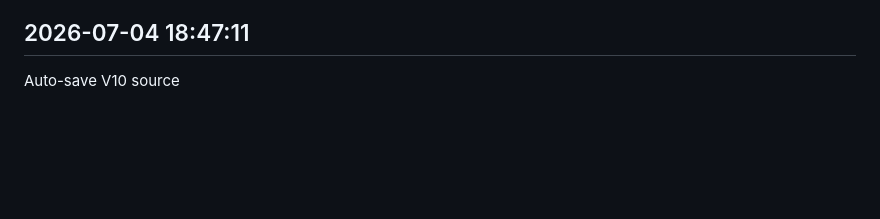
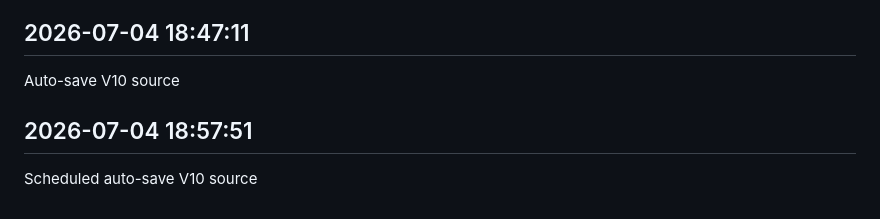
Before and after one commit to sagarkerhalkar/SagarSystemHealthMonitor-V10, a Markdown page: docs/V10_WORK_LOG.md, the part around the change. Drawn GitHub-style; blank space fills up the shorter version.

Commit message:
Scheduled auto-save V10 source

```diff
--- a/docs/V10_WORK_LOG.md
+++ b/docs/V10_WORK_LOG.md
@@ -963,3 +963,7 @@ Scheduled auto-save V10 source
 
 ## 2026-07-04 18:47:11
 Auto-save V10 source
+
+
+## 2026-07-04 18:57:51
+Scheduled auto-save V10 source
```
